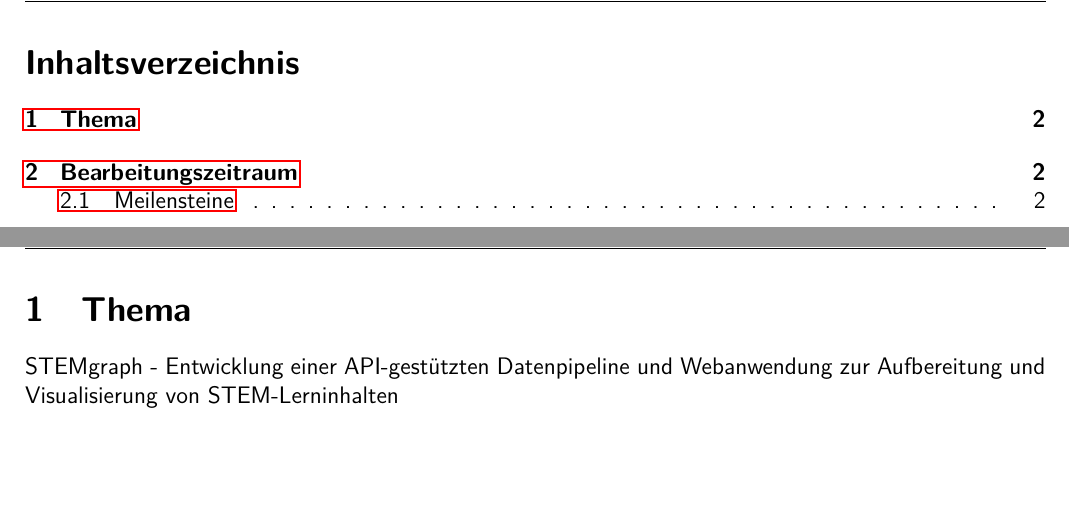
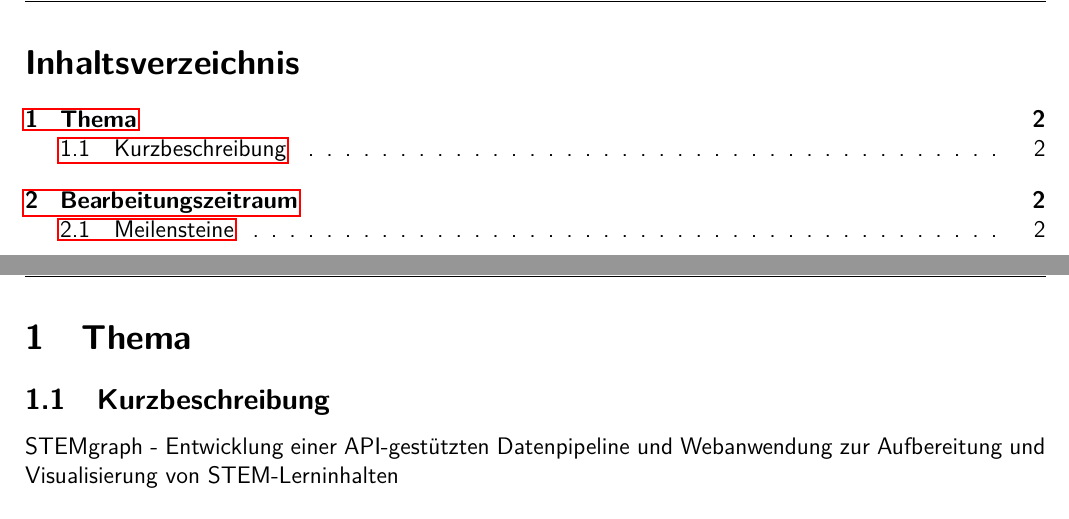
Before and after one commit to WUDUPUPPE/Test-Antrag, a LaTeX document (main.tex, which reads thema.tex): two parts of pages 2 and 3 of 3, joined at a grey line, cut so that both start at the same text, the shorter picture padded with empty space. Compiled offline with pdfLaTeX.

Commit message:
add subsection kurzbeschreibung

```diff
--- a/thema.tex
+++ b/thema.tex
@@ -1,4 +1,7 @@
 \section{Thema}
+
+\subsection{Kurzbeschreibung}
+
 STEMgraph - Entwicklung einer API-gestützten Datenpipeline und Webanwendung zur Aufbereitung und Visualisierung von STEM-Lerninhalten
 \\\\
 STEM steht für Science, Technology, Engineering und Mathematics und bezeichnet Themenbereiche aus Naturwissenschaften, Technik, Ingenieurwesen und Mathematik.
```
